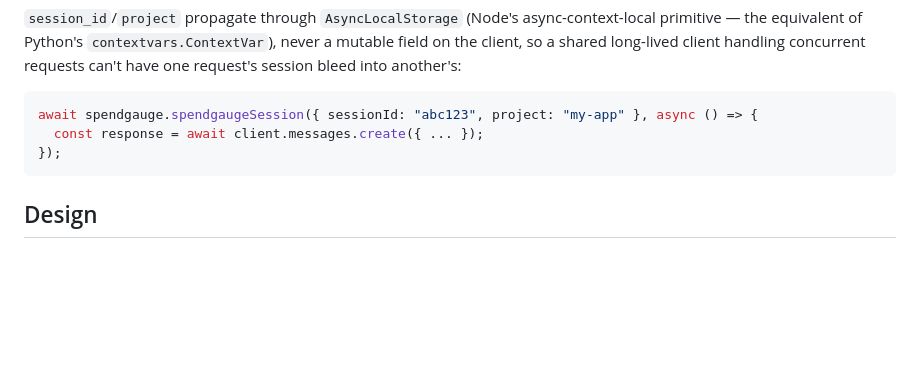
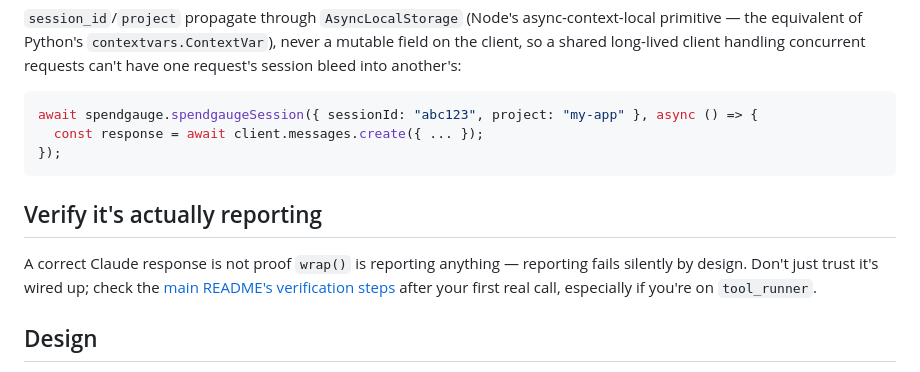
Before and after one commit to vijayanan6/SpendGaugeAI, a Markdown page: clients/js/README.md, the part around the change. Drawn GitHub-style; blank space fills up the shorter version.

````diff
--- a/clients/js/README.md
+++ b/clients/js/README.md
@@ -146,6 +146,13 @@ await spendgauge.spendgaugeSession({ sessionId: "abc123", project: "my-app" }, a
 });
 ```
 
+## Verify it's actually reporting
+
+A correct Claude response is not proof `wrap()` is reporting anything — reporting fails silently
+by design. Don't just trust it's wired up; check the
+[main README's verification steps](../../README.md#verify-your-integration-is-actually-reporting)
+after your first real call, especially if you're on `tool_runner`.
+
 ## Design
 
 Full integration design (including all seven resolved `wrap()` edge cases — two, covering
````
Also changed, not shown: README.md (+27 -0 lines).
